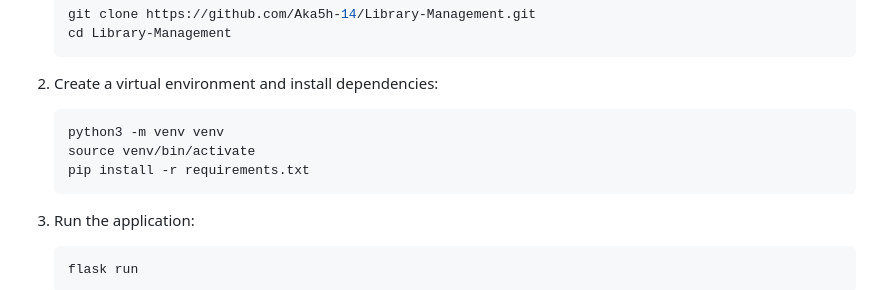
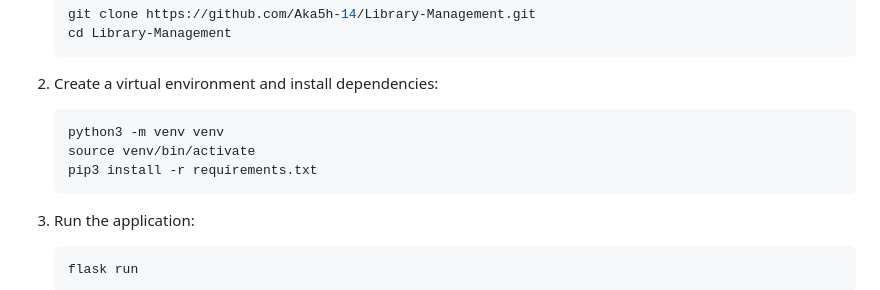
Before and after one commit to Aka5h-14/Library-Management, a Markdown page: README.md, the part around the change. GitHub-like rendering.

````diff
--- a/README.md
+++ b/README.md
@@ -59,7 +59,7 @@ The **Library Management System (LMS)** is a web-based application developed usi
     ```bash
     python3 -m venv venv
     source venv/bin/activate
-    pip install -r requirements.txt
+    pip3 install -r requirements.txt
     ```
 
 3. Run the application:
````
